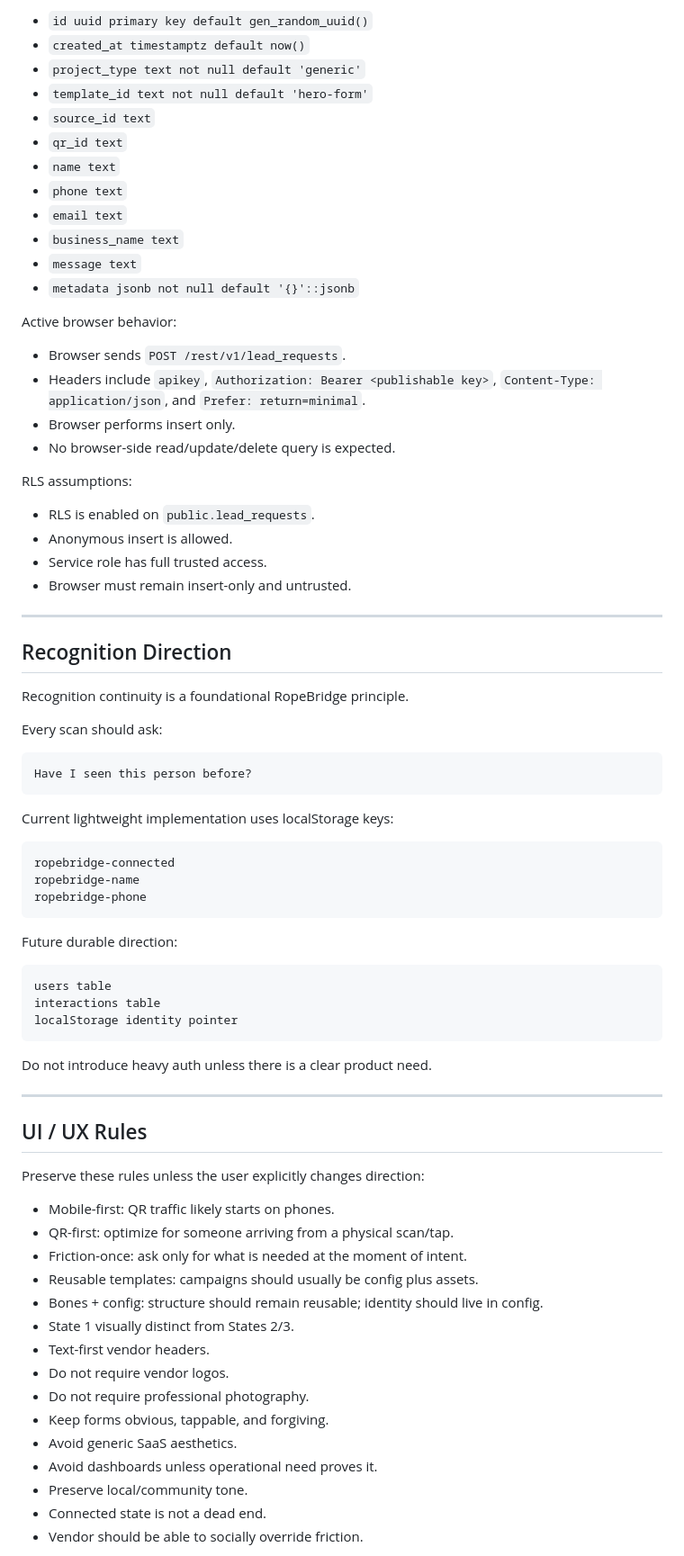
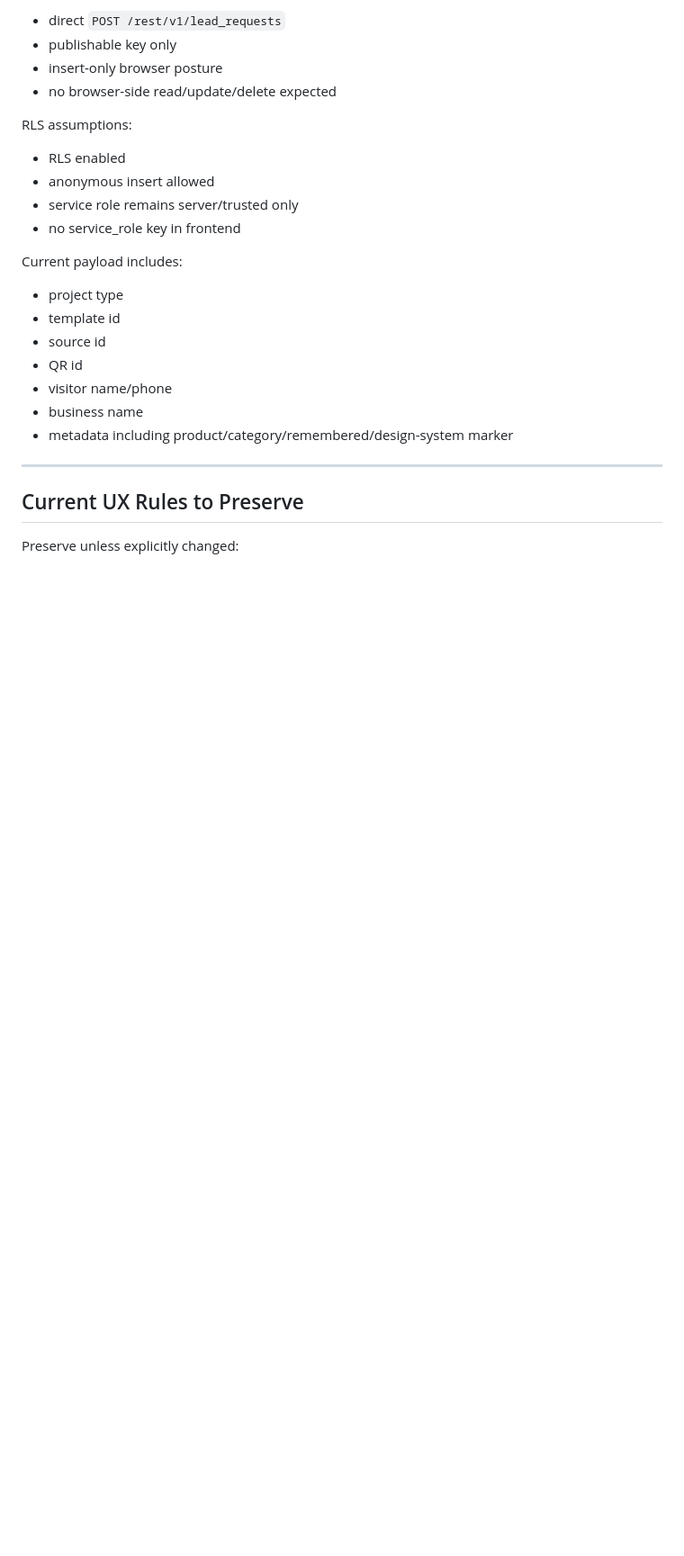
Before and after one commit to lukebrush555-hue/qr-intake-system, a Markdown page: ROPEBRIDGE_STATUS.md, the part around one of its changes. Shown at 90% size. Rendered like a GitHub page; blank space fills up the shorter version.

````diff
--- a/ROPEBRIDGE_STATUS.md
+++ b/ROPEBRIDGE_STATUS.md
@@ -313,80 +320,29 @@ Current columns:
 
-- `id uuid primary key default gen_random_uuid()`
-- `created_at timestamptz default now()`
-- `project_type text not null default 'generic'`
-- `template_id text not null default 'hero-form'`
-- `source_id text`
-- `qr_id text`
-- `name text`
-- `phone text`
-- `email text`
-- `business_name text`
-- `message text`
-- `metadata jsonb not null default '{}'::jsonb`
-
-Active browser behavior:
-
-- Browser sends `POST /rest/v1/lead_requests`.
-- Headers include `apikey`, `Authorization: Bearer <publishable key>`, `Content-Type: application/json`, and `Prefer: return=minimal`.
-- Browser performs insert only.
-- No browser-side read/update/delete query is expected.
+- direct `POST /rest/v1/lead_requests`
+- publishable key only
+- insert-only browser posture
+- no browser-side read/update/delete expected
 
 RLS assumptions:
 
-- RLS is enabled on `public.lead_requests`.
-- Anonymous insert is allowed.
-- Service role has full trusted access.
-- Browser must remain insert-only and untrusted.
+- RLS enabled
+- anonymous insert allowed
+- service role remains server/trusted only
+- no service_role key in frontend
+
+Current payload includes:
+
+- project type
+- template id
+- source id
+- QR id
+- visitor name/phone
+- business name
+- metadata including product/category/remembered/design-system marker
 
 ---
 
-## Recognition Direction
+## Current UX Rules to Preserve
 
-Recognition continuity is a foundational RopeBridge principle.
+Preserve unless explicitly changed:
 
-Every scan should ask:
-
-```txt
-Have I seen this person before?
-```
-
-Current lightweight implementation uses localStorage keys:
-
-```txt
-ropebridge-connected
-ropebridge-name
-ropebridge-phone
-```
-
-Future durable direction:
-
-```txt
-users table
-interactions table
-localStorage identity pointer
-```
-
-Do not introduce heavy auth unless there is a clear product need.
-
----
-
-## UI / UX Rules
-
-Preserve these rules unless the user explicitly changes direction:
-
-- Mobile-first: QR traffic likely starts on phones.
-- QR-first: optimize for someone arriving from a physical scan/tap.
-- Friction-once: ask only for what is needed at the moment of intent.
-- Reusable templates: campaigns should usually be config plus assets.
-- Bones + config: structure should remain reusable; identity should live in config.
-- State 1 visually distinct from States 2/3.
-- Text-first vendor headers.
-- Do not require vendor logos.
-- Do not require professional photography.
-- Keep forms obvious, tappable, and forgiving.
-- Avoid generic SaaS aesthetics.
-- Avoid dashboards unless operational need proves it.
-- Preserve local/community tone.
-- Connected state is not a dead end.
-- Vendor should be able to socially override friction.
-
````
Also changed, not shown: other parts of ROPEBRIDGE_STATUS.md (+274 -285 lines).
